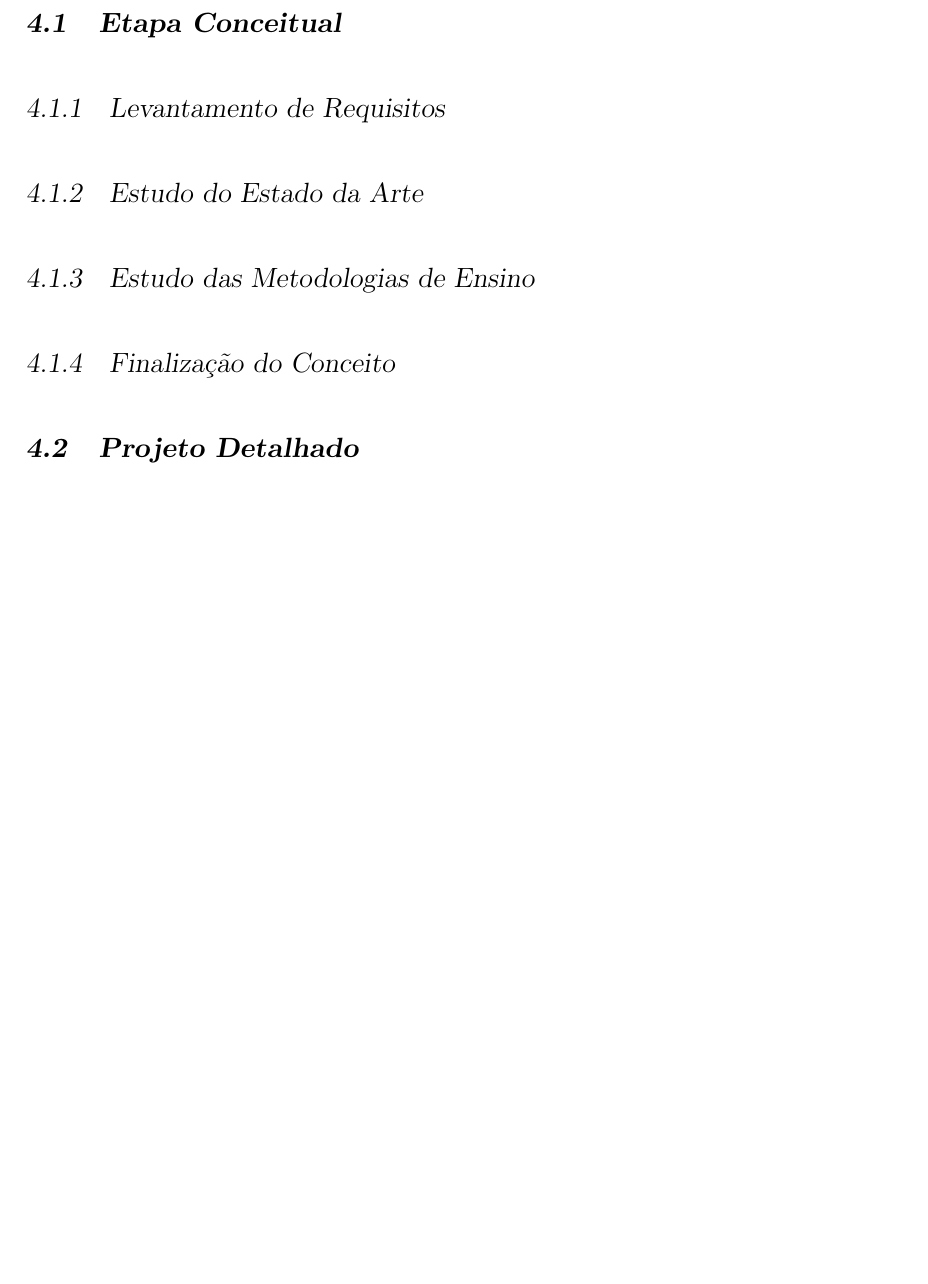
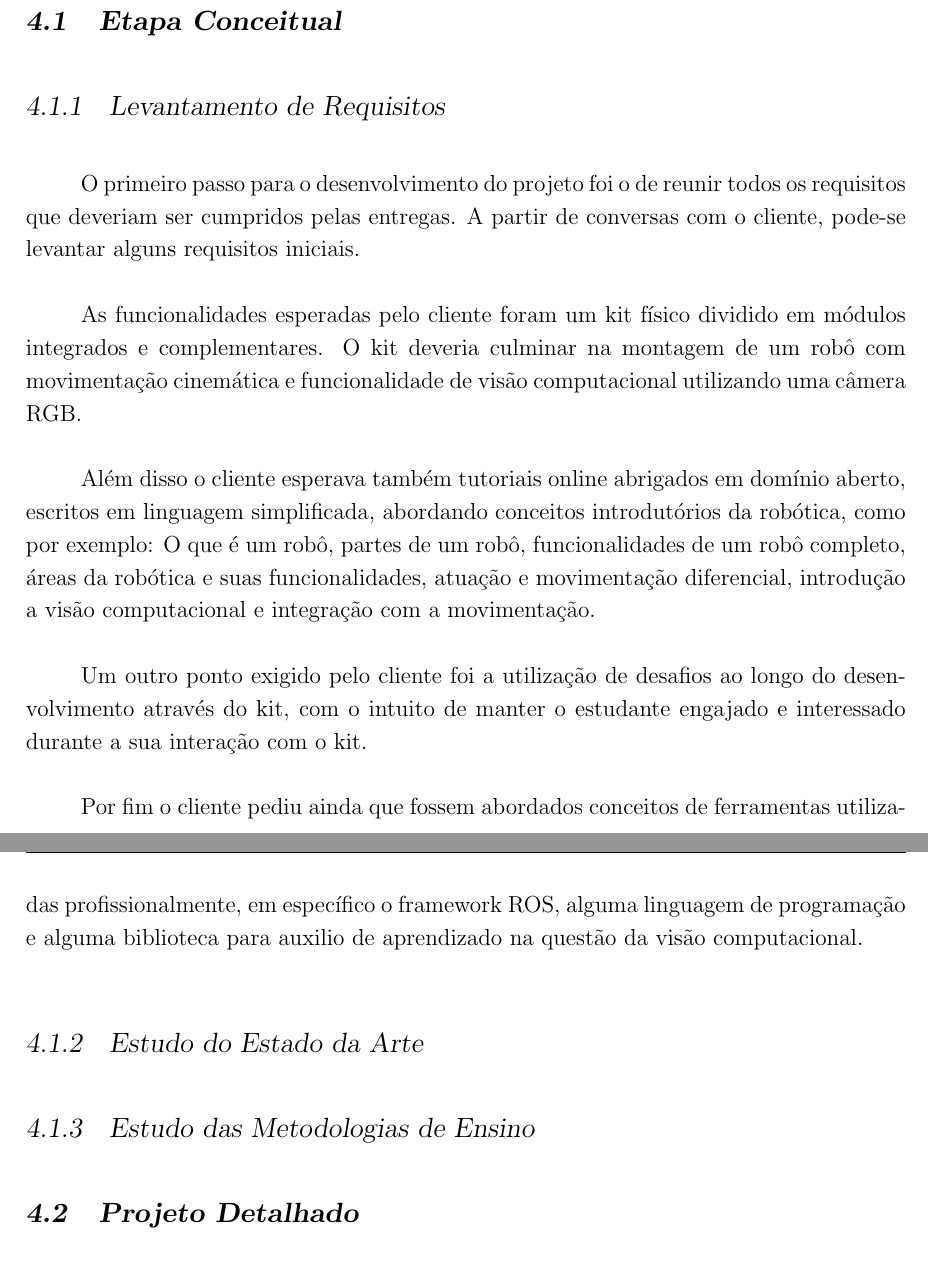
Before and after one commit to vitinhorez/learnbotics_monografia, a LaTeX thesis (theopraxtcc.tex, which reads Chapters/ChapterFour.tex): part of page 34 of 38 before the commit and two parts of pages 33 and 34 of 38 after it, the two joined at a grey line, cut so that both start at the same text, the shorter picture padded with empty space. Compiled offline with pdfLaTeX.

Commit message:
first part noze

```diff
--- a/Chapters/ChapterFour.tex
+++ b/Chapters/ChapterFour.tex
@@ -12,9 +12,18 @@ Durante cada uma das etapas da metodologia, uma série de tarefas foram elaborad
 
 \section{Etapa Conceitual}
 \subsection{Levantamento de Requisitos}
+O primeiro passo para o desenvolvimento do projeto foi o de reunir todos os requisitos que deveriam ser cumpridos pelas entregas. A partir de conversas com o cliente, pode-se levantar alguns requisitos iniciais.
+
+As funcionalidades esperadas pelo cliente foram um kit físico dividido em módulos integrados e complementares. O kit deveria culminar na montagem de um robô com movimentação cinemática e funcionalidade de visão computacional utilizando uma câmera RGB.
+
+Além disso o cliente esperava também tutoriais online abrigados em domínio aberto, escritos em linguagem simplificada, abordando conceitos introdutórios da robótica, como por exemplo: O que é um robô, partes de um robô, funcionalidades de um robô completo, áreas da robótica e suas funcionalidades, atuação e movimentação diferencial, introdução a visão computacional e integração com a movimentação.
+
+Um outro ponto exigido pelo cliente foi a utilização de desafios ao longo do desenvolvimento através do kit, com o intuito de manter o estudante engajado e interessado durante a sua interação com o kit.
+
+Por fim o cliente pediu ainda que fossem abordados conceitos de ferramentas utilizadas profissionalmente, em específico o framework ROS, alguma linguagem de programação e alguma biblioteca para auxilio de aprendizado na questão da visão computacional.
+
 \subsection{Estudo do Estado da Arte}
 \subsection{Estudo das Metodologias de Ensino}
-\subsection{Finalização do Conceito}
 
 \section{Projeto Detalhado}
 \subsection{Definição}
```
Also changed, not shown: theopraxtcc.pdf.
